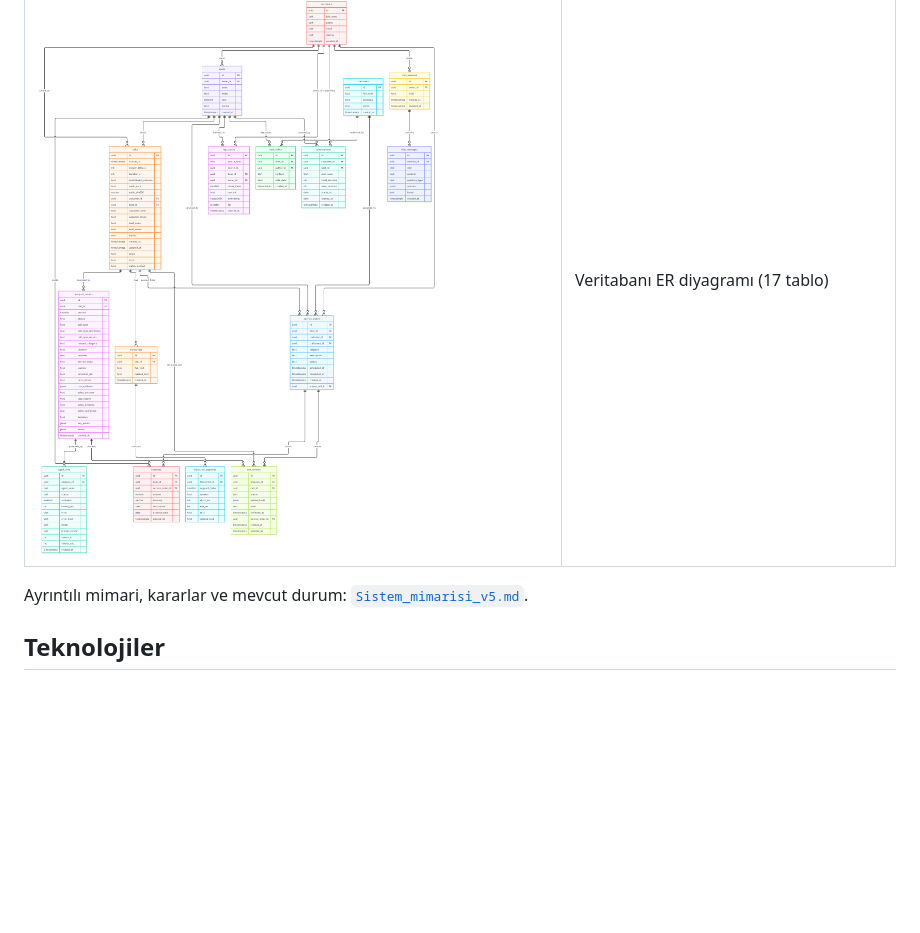
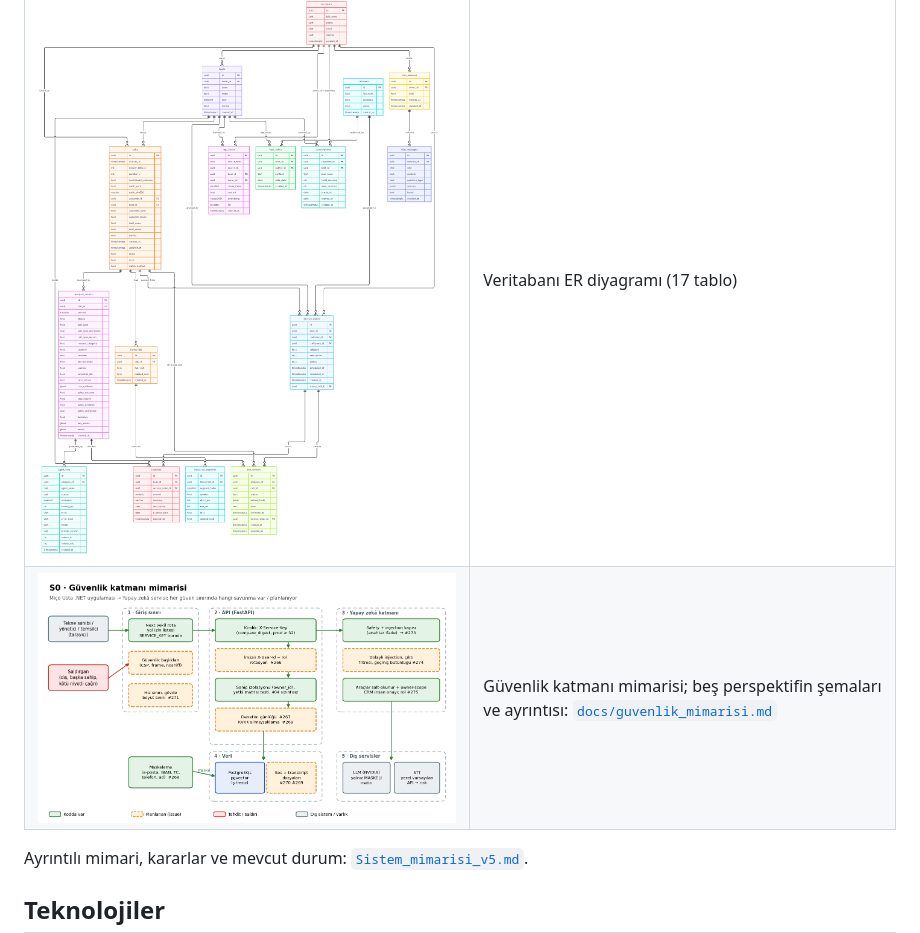
Before and after one commit to Berkay3452/call-center-analytics-ai, a Markdown page: README.md, the part around the change. GitHub-like rendering; pictures changed too: docs/diagrams/S0_guvenlik_katmani_mimarisi.png (added); blank space fills up the shorter version.

Commit message:
Güvenlik katmanı mimarisi: beş perspektif belgesi ve S0-S5 şemaları
Co-Authored-By: Claude Sonnet 5.5 <noreply@anthropic.com>

```diff
--- a/README.md
+++ b/README.md
@@ -56,6 +56,7 @@ Kullanıcılar (admin ve tekne sahibi) Next.js arayüzünü kullanır. Arayüz,
 | ![Miço AI](docs/diagrams/03_miko_ai.png) | Miço AI akışı: planlama, arama, kaynak denetimi |
 | ![Sentetik veri](docs/diagrams/05_sentetik_veri.png) | Sentetik çağrı ve tekne verisi üretimi |
 | ![ER](docs/diagrams/er_diagram.png) | Veritabanı ER diyagramı (17 tablo) |
+| ![Güvenlik katmanı](docs/diagrams/S0_guvenlik_katmani_mimarisi.png) | Güvenlik katmanı mimarisi; beş perspektifin şemaları ve ayrıntısı: [`docs/guvenlik_mimarisi.md`](docs/guvenlik_mimarisi.md) |
 
 Ayrıntılı mimari, kararlar ve mevcut durum: [`Sistem_mimarisi_v5.md`](Sistem_mimarisi_v5.md).
 
```
Also changed, not shown: Sistem_mimarisi_v5.md (+20 -2 lines), docs/guvenlik_mimarisi.md (added, +145 -0 lines), docs/diagrams/S1_kimlik_dogrulama.png (added), docs/diagrams/S2_kisisel_veri_ve_ses_guvenligi.png (added), docs/diagrams/S3_guvenli_api.png (added), docs/diagrams/S4_prompt_injection.png (added), docs/diagrams/S5_yetkisiz_komut_korumasi.png (added), 1 other file.
